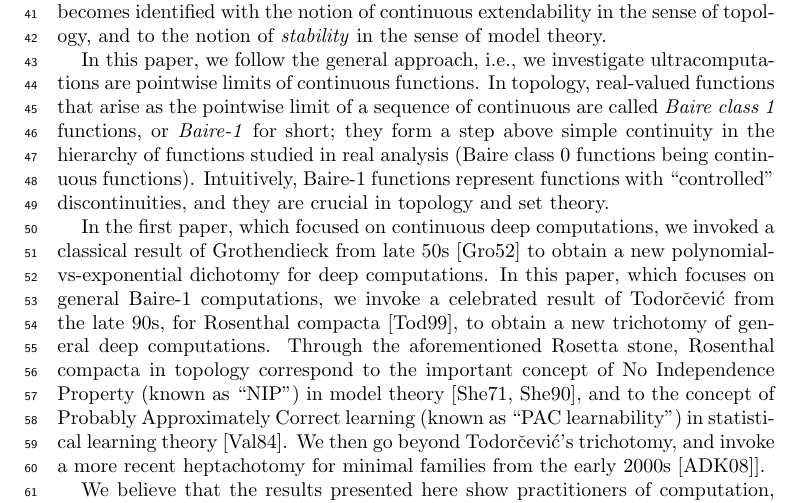
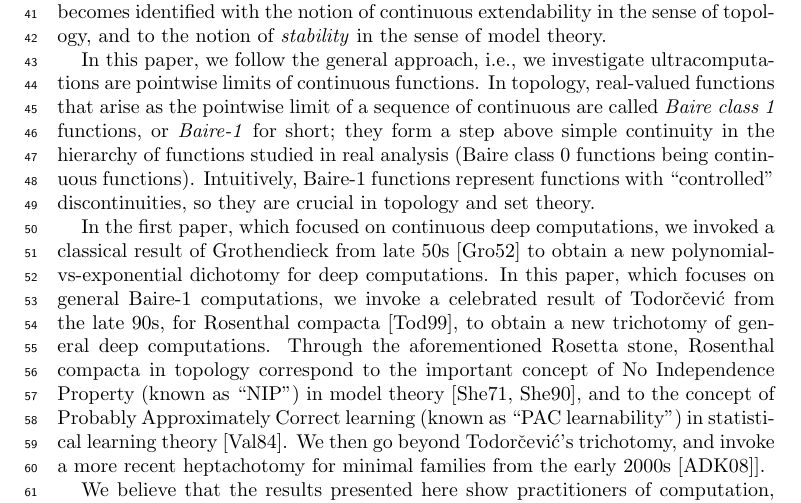
Before and after one commit to tonamatos/DeepComputationsNIP, a LaTeX paper (main.tex): part of page 2 of 20, cut so that both start at the same text. Compiled offline with pdfLaTeX.

```diff
--- a/main.tex
+++ b/main.tex
@@ -95,7 +95,7 @@
 
 In \cite{alva2024approximability}, we focused on the particular case of  deep computations (or ultracomputations) that are (real-valued) continuous functions. Under our model-theoretic Rosetta stone, polynomial approximability in the sense of computation becomes identified with the notion of continuous extendability in the sense of topology, and to the notion of \emph{stability} in the sense of model theory.
 
- In this paper, we follow the general approach, i.e., we  investigate  ultracomputations are pointwise limits of continuous functions. In topology, real-valued functions that arise as the pointwise limit of a sequence of continuous are called \emph{Baire class~1} functions, or \emph{Baire-1} for short; they form a step above simple continuity in the hierarchy of functions studied in real analysis  (Baire class 0 functions being continuous functions). Intuitively, Baire-1 functions represent functions with ``controlled'' discontinuities, and they are  crucial in topology and set theory.
+ In this paper, we follow the general approach, i.e., we  investigate  ultracomputations are pointwise limits of continuous functions. In topology, real-valued functions that arise as the pointwise limit of a sequence of continuous are called \emph{Baire class~1} functions, or \emph{Baire-1} for short; they form a step above simple continuity in the hierarchy of functions studied in real analysis  (Baire class 0 functions being continuous functions). Intuitively, Baire-1 functions represent functions with ``controlled'' discontinuities, so they are  crucial in topology and set theory.
 
 In the first paper, which focused on continuous deep computations, we invoked a classical result of Grothendieck from late 50s~\cite{Grothendieck:1952} to obtain a new polynomial-vs-exponential dichotomy for deep computations. In this paper, which focuses on general Baire-1 computations, we invoke a celebrated result of Todorčević from the late 90s, for Rosenthal compacta~\cite{Todorcevic_1999_CompactSubsetsBaire}, to obtain a new trichotomy of general deep computations. Through the aforementioned Rosetta stone, Rosenthal compacta in topology correspond to the important concept of  No Independence Property (known as ``NIP’’) in model theory~\cite{Shelah:1971,Shelah:1990}, and to the concept of  Probably Approximately Correct learning (known as ``PAC learnability'') in statistical learning theory~\cite{{Valiant:1984}}. We then go beyond Todorčević’s trichotomy, and invoke a more recent heptachotomy for minimal families  from the early 2000s~\cite{argyros2008rosenthal}].
 
```
